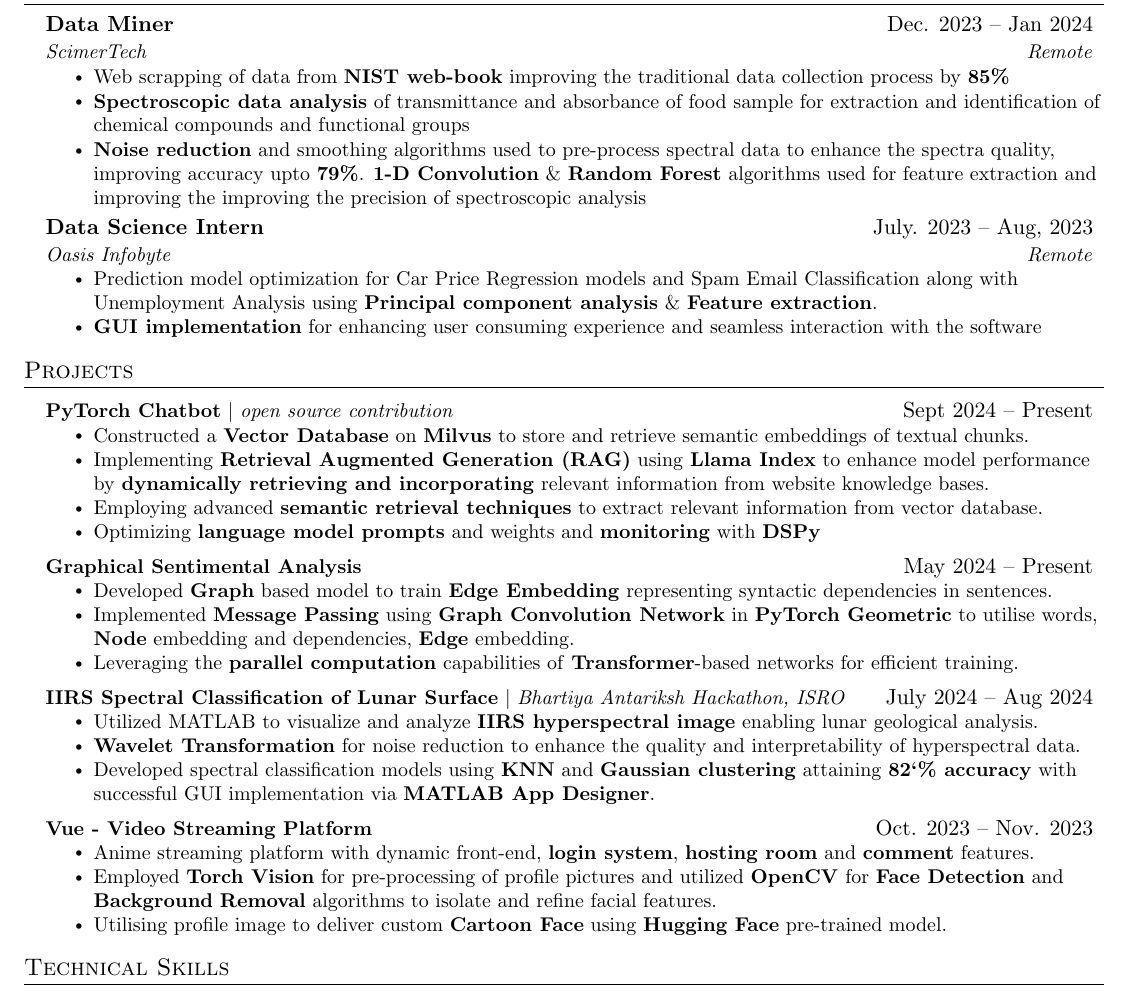
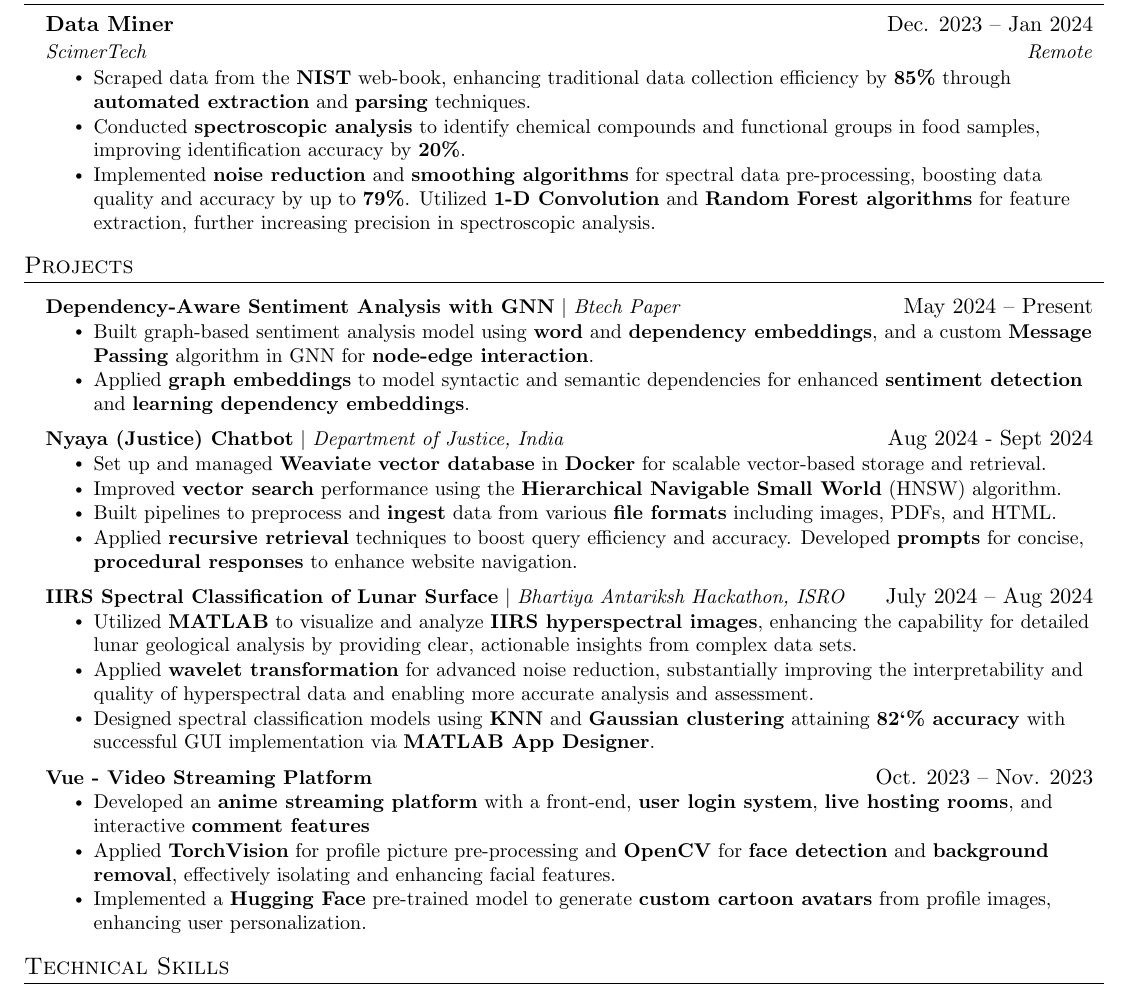
Before and after one commit to Harshtherocking/Resume, a LaTeX CV (resume.tex): part of the page, cut so that both start at the same text. Compiled offline with pdfLaTeX.

Commit message:
Update resume.tex
78 ATS

```diff
--- a/resume.tex
+++ b/resume.tex
@@ -127,9 +127,9 @@
       {Data Miner}{Dec. 2023 -- Jan 2024}
       {ScimerTech}{Remote}
       \resumeItemListStart
-        \resumeItem{Web scrapping of data from \textbf{NIST web-book} improving the traditional data collection process by \textbf{85\%}}
-        \resumeItem{\textbf{Spectroscopic data analysis} of transmittance and absorbance of food sample for extraction and identification of chemical compounds and functional groups}
-        \resumeItem{\textbf{Noise reduction} and smoothing algorithms used to pre-process spectral data to enhance the spectra quality, improving accuracy upto \textbf{79\%}. \textbf{1-D Convolution} \& \textbf{Random Forest} algorithms used for feature extraction and improving the improving the precision of spectroscopic analysis}
+        \resumeItem{Scraped data from the \textbf{NIST} web-book, enhancing traditional data collection efficiency by \textbf{85\%} through \textbf{automated extraction} and \textbf{parsing} techniques.}
+        \resumeItem{Conducted \textbf{spectroscopic analysis} to identify chemical compounds and functional groups in food samples, improving identification accuracy by \textbf{20\%}.}
+        \resumeItem{Implemented \textbf{noise reduction} and \textbf{smoothing algorithms} for spectral data pre-processing, boosting data quality and accuracy by up to \textbf{79\%}. Utilized \textbf{1-D Convolution} and \textbf{Random Forest algorithms} for feature extraction, further increasing precision in spectroscopic analysis.}
       \resumeItemListEnd
 
 % -----------Multiple Positions Heading-----------
@@ -142,13 +142,13 @@
    % \resumeSubHeadingListEnd
 %-------------------------------------------
 
-    \resumeSubheading
-      {Data Science Intern}{July. 2023 -- Aug, 2023}
-      {Oasis Infobyte}{Remote}
-      \resumeItemListStart
-        \resumeItem{Prediction model optimization for Car Price Regression models and Spam Email Classification along with Unemployment Analysis using \textbf{Principal component analysis} \& \textbf{Feature extraction}.}
-        \resumeItem{\textbf{GUI implementation} for enhancing user consuming experience and seamless interaction with the software}
-    \resumeItemListEnd
+    % \resumeSubheading
+    %   {Data Science Intern}{July. 2023 -- Aug, 2023}
+    %   {Oasis Infobyte}{Remote}
+    %   \resumeItemListStart
+    %     \resumeItem{Prediction model optimization for Car Price Regression models and Spam Email Classification along with Unemployment Analysis using \textbf{Principal component analysis} \& \textbf{Feature extraction}.}
+    %     \resumeItem{\textbf{GUI implementation} for enhancing user consuming experience and seamless interaction with the software}
+    % \resumeItemListEnd
 
   \resumeSubHeadingListEnd
 
@@ -156,37 +156,38 @@
 %-----------PROJECTS-----------
 \section{Projects}
     \resumeSubHeadingListStart
-    \resumeProjectHeading
-          {\textbf{PyTorch Chatbot} $|$ \emph{open source contribution}}{Sept 2024 -- Present}
+
+      \resumeProjectHeading
+          {\textbf{Dependency-Aware Sentiment Analysis with GNN} $|$ \emph{Btech Paper}}{May 2024 -- Present}
           \resumeItemListStart
-            \resumeItem{Constructed a \textbf{Vector Database} on \textbf{Milvus} to store and retrieve semantic embeddings of textual chunks.}
-            \resumeItem{Implementing \textbf{Retrieval Augmented Generation (RAG)} using \textbf{Llama Index} to enhance model performance by \textbf{dynamically retrieving and incorporating} relevant information from website knowledge bases.}
-            \resumeItem{Employing advanced \textbf{semantic retrieval techniques} to extract relevant information from vector database.}
-            \resumeItem{Optimizing \textbf{language model prompts} and weights and \textbf{monitoring} with \textbf{DSPy}}
+            \resumeItem{Built graph-based sentiment analysis model using \textbf{word} and \textbf{dependency embeddings}, and a custom \textbf{Message Passing} algorithm in GNN for \textbf{node-edge interaction}.}
+            \resumeItem{Applied \textbf{graph embeddings} to model syntactic and semantic dependencies for enhanced \textbf{sentiment detection} and \textbf{learning dependency embeddings}.}
+            % \resumeItem{}
           \resumeItemListEnd
 
-      \resumeProjectHeading
-          {\textbf{Graphical Sentimental Analysis} \emph{}}{May 2024 -- Present}
+    \resumeProjectHeading
+          {\textbf{Nyaya (Justice) Chatbot} $|$ \emph{Department of Justice, India}}{Aug 2024 - Sept 2024}
           \resumeItemListStart
-            \resumeItem{Developed \textbf{Graph} based model to train \textbf{Edge Embedding} representing syntactic dependencies in sentences.}
-            \resumeItem{Implemented \textbf{Message Passing} using \textbf{Graph Convolution Network} in \textbf{PyTorch Geometric} to utilise words, \textbf{Node} embedding and dependencies, \textbf{Edge} embedding.}
-            \resumeItem{Leveraging the \textbf{parallel computation} capabilities of \textbf{Transformer}-based networks for efficient training.}
+            \resumeItem{Set up and managed \textbf{Weaviate} \textbf{vector database} in \textbf{Docker} for scalable vector-based storage and retrieval.}
+            \resumeItem{Improved \textbf{vector search} performance using the \textbf{Hierarchical Navigable Small World} (HNSW) algorithm.}
+            \resumeItem{Built pipelines to preprocess and \textbf{ingest} data from various \textbf{file formats} including images, PDFs, and HTML.}
+            \resumeItem{Applied \textbf{recursive retrieval} techniques to boost query efficiency and accuracy. Developed \textbf{prompts} for concise, \textbf{procedural responses} to enhance website navigation.}
           \resumeItemListEnd
 
         \resumeProjectHeading
           {\textbf{IIRS Spectral Classification of Lunar Surface} $|$ \emph{Bhartiya Antariksh Hackathon, ISRO}}{July 2024 -- Aug 2024}
           \resumeItemListStart
-            \resumeItem{Utilized MATLAB to visualize and analyze \textbf{IIRS hyperspectral image} enabling lunar geological analysis.}
-            \resumeItem{\textbf{Wavelet Transformation} for noise reduction to enhance the quality and interpretability of hyperspectral data.}
-            \resumeItem{Developed spectral classification models using \textbf{KNN} and \textbf{Gaussian clustering} attaining \textbf{82`\% accuracy} with successful GUI implementation via \textbf{MATLAB App Designer}.}
+            \resumeItem{Utilized \textbf{MATLAB} to visualize and analyze \textbf{IIRS hyperspectral images}, enhancing the capability for detailed lunar geological analysis by providing clear, actionable insights from complex data sets.}
+            \resumeItem{Applied \textbf{wavelet transformation} for advanced noise reduction, substantially improving the interpretability and quality of hyperspectral data and enabling more accurate analysis and assessment.}
+            \resumeItem{Designed spectral classification models using \textbf{KNN} and \textbf{Gaussian clustering} attaining \textbf{82`\% accuracy} with successful GUI implementation via \textbf{MATLAB App Designer}.}
           \resumeItemListEnd
 
       \resumeProjectHeading
           {\textbf{Vue - Video Streaming Platform}}{Oct. 2023 -- Nov. 2023}
           \resumeItemListStart
-            \resumeItem{Anime streaming platform with dynamic front-end, \textbf{login system}, \textbf{hosting room} and \textbf{comment} features.}
-            \resumeItem{Employed \textbf{Torch Vision} for pre-processing of profile pictures and utilized \textbf{OpenCV} for \textbf{Face Detection} and \textbf{Background} \textbf{Removal} algorithms to isolate and refine facial features.}
-            \resumeItem{Utilising profile image to deliver custom \textbf{Cartoon Face} using \textbf{Hugging Face} pre-trained model.}
+            \resumeItem{Developed an \textbf{anime streaming platform} with a front-end, \textbf{user login system}, \textbf{live hosting rooms}, and interactive \textbf{comment features}}
+            \resumeItem{Applied \textbf{TorchVision} for profile picture pre-processing and \textbf{OpenCV} for \textbf{face detection} and \textbf{background removal}, effectively isolating and enhancing facial features.}
+            \resumeItem{Implemented a \textbf{Hugging Face} pre-trained model to generate \textbf{custom cartoon avatars} from profile images, enhancing user personalization.}
           \resumeItemListEnd
     \resumeSubHeadingListEnd
 
```
